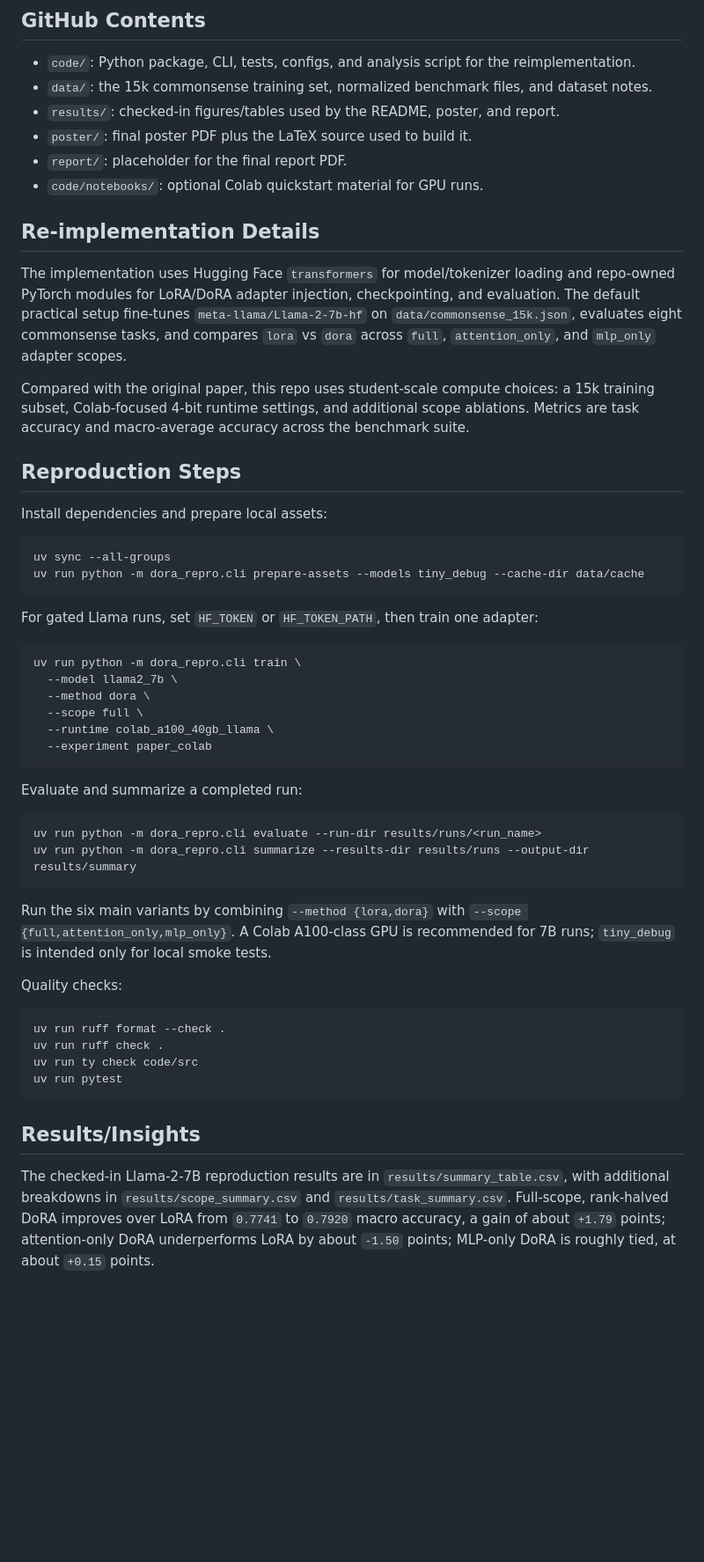
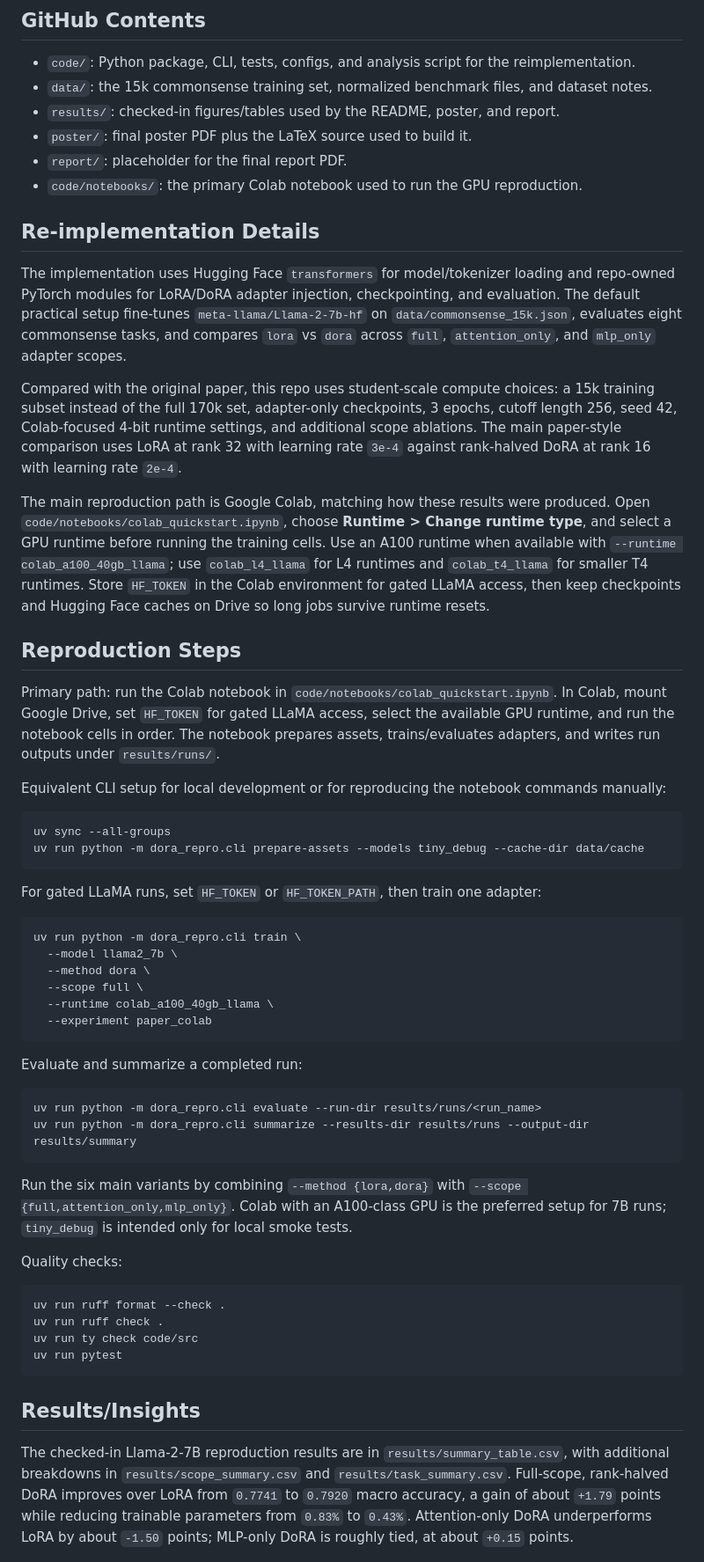
Before and after one commit to IanHollow/cs5782-final-project, a Markdown page: README.md, the part around one of its changes. Shown at 88% size. GitHub-like rendering; blank space fills up the shorter version.

````diff
--- a/README.md
+++ b/README.md
@@ -15,24 +15,28 @@ We target the paper's commonsense reasoning result from Table 1, where rank-halv
 - `results/`: checked-in figures/tables used by the README, poster, and report.
 - `poster/`: final poster PDF plus the LaTeX source used to build it.
 - `report/`: placeholder for the final report PDF.
-- `code/notebooks/`: optional Colab quickstart material for GPU runs.
+- `code/notebooks/`: the primary Colab notebook used to run the GPU reproduction.
 
 ## Re-implementation Details
 
 The implementation uses Hugging Face `transformers` for model/tokenizer loading and repo-owned PyTorch modules for LoRA/DoRA adapter injection, checkpointing, and evaluation. The default practical setup fine-tunes `meta-llama/Llama-2-7b-hf` on `data/commonsense_15k.json`, evaluates eight commonsense tasks, and compares `lora` vs `dora` across `full`, `attention_only`, and `mlp_only` adapter scopes.
 
-Compared with the original paper, this repo uses student-scale compute choices: a 15k training subset, Colab-focused 4-bit runtime settings, and additional scope ablations. Metrics are task accuracy and macro-average accuracy across the benchmark suite.
+Compared with the original paper, this repo uses student-scale compute choices: a 15k training subset instead of the full 170k set, adapter-only checkpoints, 3 epochs, cutoff length 256, seed 42, Colab-focused 4-bit runtime settings, and additional scope ablations. The main paper-style comparison uses LoRA at rank 32 with learning rate `3e-4` against rank-halved DoRA at rank 16 with learning rate `2e-4`.
+
+The main reproduction path is Google Colab, matching how these results were produced. Open `code/notebooks/colab_quickstart.ipynb`, choose **Runtime > Change runtime type**, and select a GPU runtime before running the training cells. Use an A100 runtime when available with `--runtime colab_a100_40gb_llama`; use `colab_l4_llama` for L4 runtimes and `colab_t4_llama` for smaller T4 runtimes. Store `HF_TOKEN` in the Colab environment for gated LLaMA access, then keep checkpoints and Hugging Face caches on Drive so long jobs survive runtime resets.
 
 ## Reproduction Steps
 
-Install dependencies and prepare local assets:
+Primary path: run the Colab notebook in `code/notebooks/colab_quickstart.ipynb`. In Colab, mount Google Drive, set `HF_TOKEN` for gated LLaMA access, select the available GPU runtime, and run the notebook cells in order. The notebook prepares assets, trains/evaluates adapters, and writes run outputs under `results/runs/`.
+
+Equivalent CLI setup for local development or for reproducing the notebook commands manually:
 
 ```bash
 uv sync --all-groups
 uv run python -m dora_repro.cli prepare-assets --models tiny_debug --cache-dir data/cache
 ```
 
-For gated Llama runs, set `HF_TOKEN` or `HF_TOKEN_PATH`, then train one adapter:
+For gated LLaMA runs, set `HF_TOKEN` or `HF_TOKEN_PATH`, then train one adapter:
 
 ```bash
 uv run python -m dora_repro.cli train \
@@ -50,7 +54,7 @@ uv run python -m dora_repro.cli evaluate --run-dir results/runs/<run_name>
 uv run python -m dora_repro.cli summarize --results-dir results/runs --output-dir results/summary
 ```
 
-Run the six main variants by combining `--method {lora,dora}` with `--scope {full,attention_only,mlp_only}`. A Colab A100-class GPU is recommended for 7B runs; `tiny_debug` is intended only for local smoke tests.
+Run the six main variants by combining `--method {lora,dora}` with `--scope {full,attention_only,mlp_only}`. Colab with an A100-class GPU is the preferred setup for 7B runs; `tiny_debug` is intended only for local smoke tests.
 
 Quality checks:
 
@@ -63,7 +67,7 @@ uv run pytest
 
 ## Results/Insights
 
-The checked-in Llama-2-7B reproduction results are in `results/summary_table.csv`, with additional breakdowns in `results/scope_summary.csv` and `results/task_summary.csv`. Full-scope, rank-halved DoRA improves over LoRA from `0.7741` to `0.7920` macro accuracy, a gain of about `+1.79` points; attention-only DoRA underperforms LoRA by about `-1.50` points; MLP-only DoRA is roughly tied, at about `+0.15` points.
+The checked-in Llama-2-7B reproduction results are in `results/summary_table.csv`, with additional breakdowns in `results/scope_summary.csv` and `results/task_summary.csv`. Full-scope, rank-halved DoRA improves over LoRA from `0.7741` to `0.7920` macro accuracy, a gain of about `+1.79` points while reducing trainable parameters from `0.83%` to `0.43%`. Attention-only DoRA underperforms LoRA by about `-1.50` points; MLP-only DoRA is roughly tied, at about `+0.15` points.
 
 ![Macro accuracy by method and scope](results/fig1_macro_grouped.png)
 
````
Also changed, not shown: other parts of README.md (+5 -1 lines).
